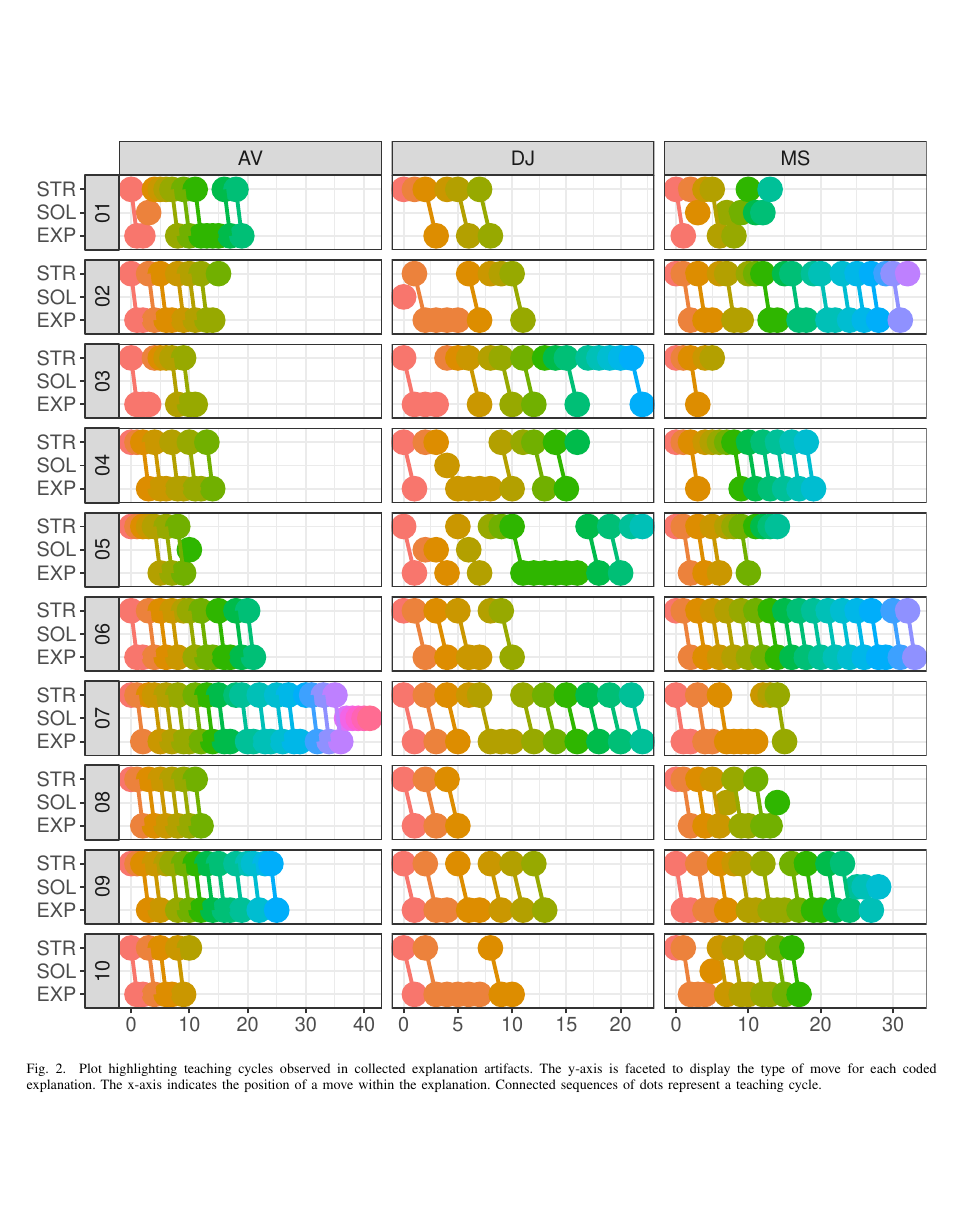
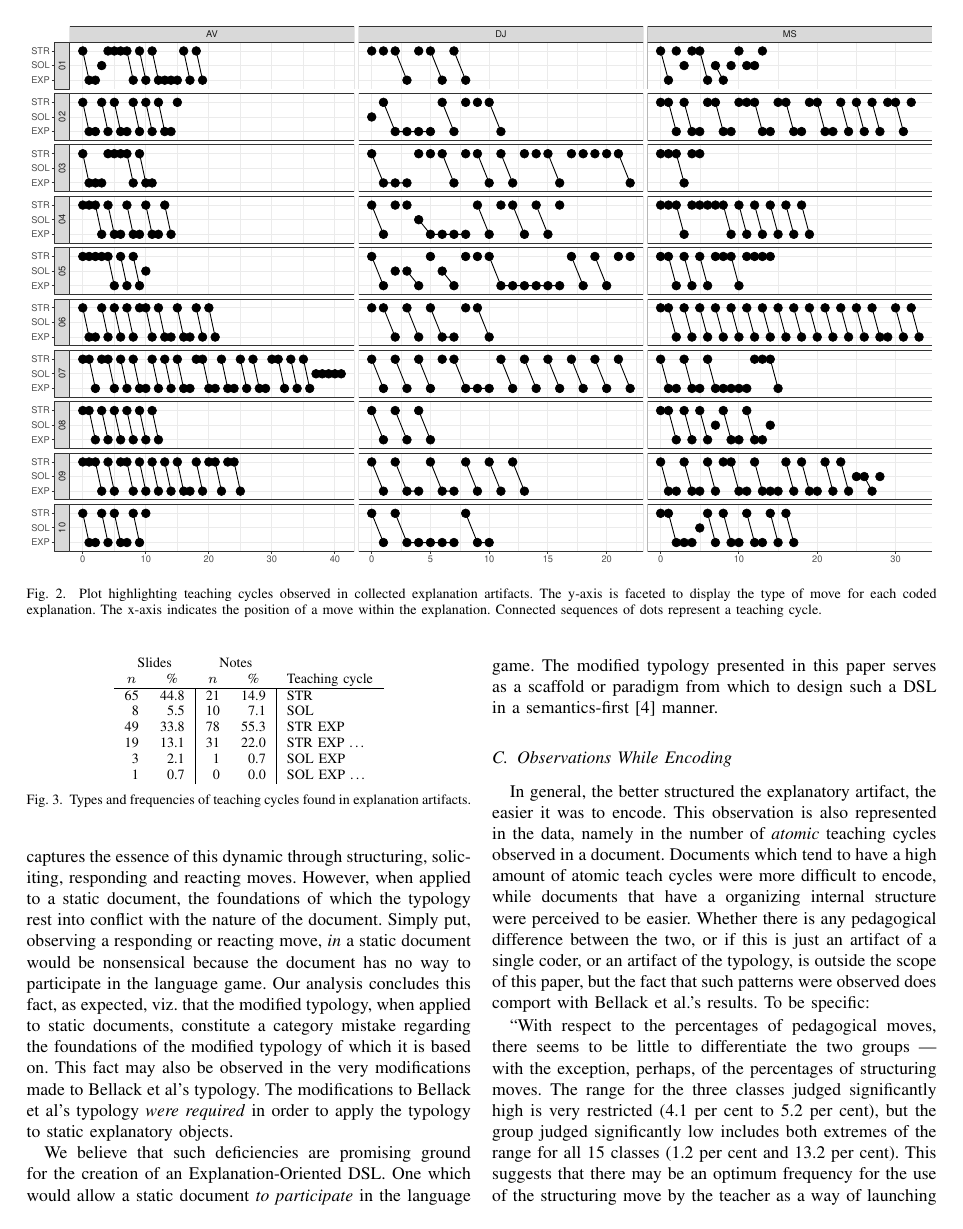
Before and after one commit to doyougnu/XOP_Encoding, a LaTeX paper (paper/XOP_Paper.tex): page 7 of 10 before the commit and page 7 of 9 after it. Compiled offline with pdfLaTeX.

Commit message:
Move generated dot graph to images.

```diff
--- a/paper/XOP_Paper.tex
+++ b/paper/XOP_Paper.tex
@@ -16,7 +16,8 @@
 \usepackage{dirtytalk}
 
 \usepackage{graphicx}
-\graphicspath{{../R/BellackTransTypology/Plots/},{./images/}}
+% \graphicspath{{../R/BellackTransTypology/Plots/},{./images/}}
+\graphicspath{{./images/}}
 \DeclareGraphicsExtensions{.pdf,.jpeg,.png}
 
 \usepackage{lambda}
```
Also changed, not shown: paper/images/teachCyclesPltCombined.pdf (added).
